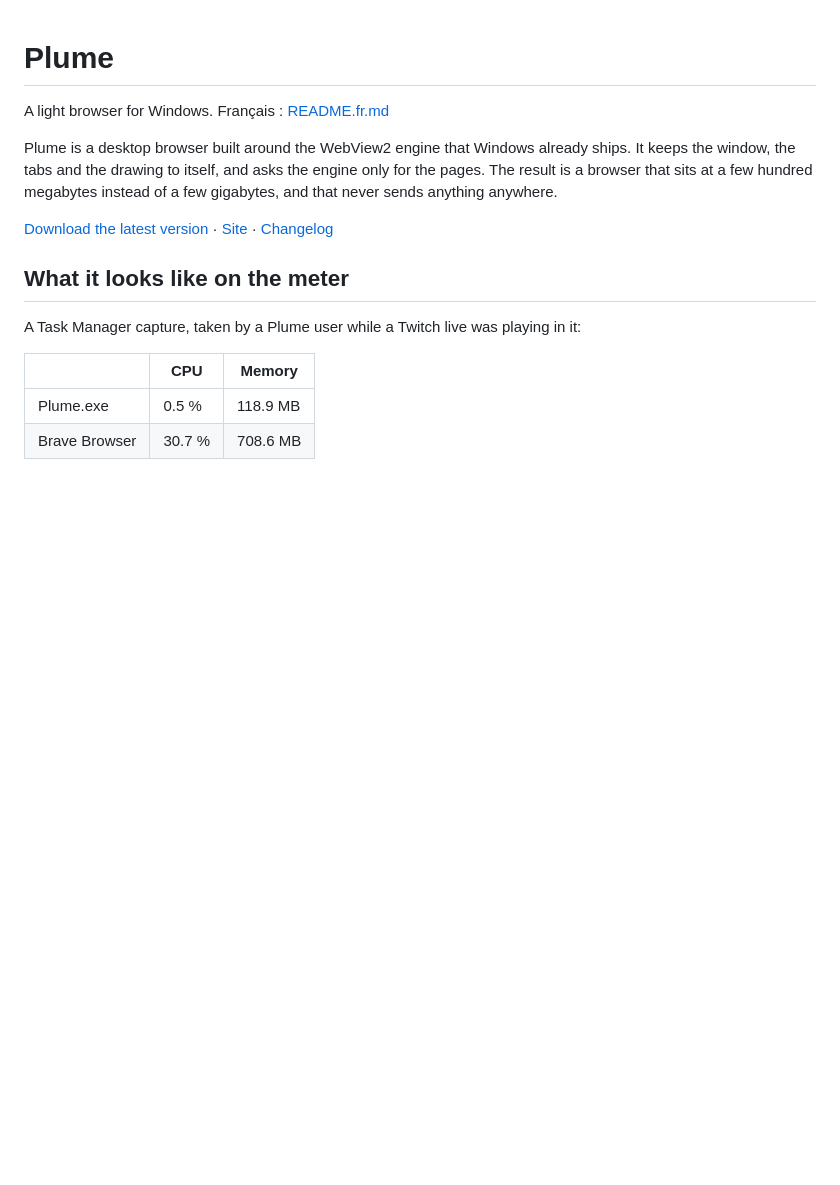
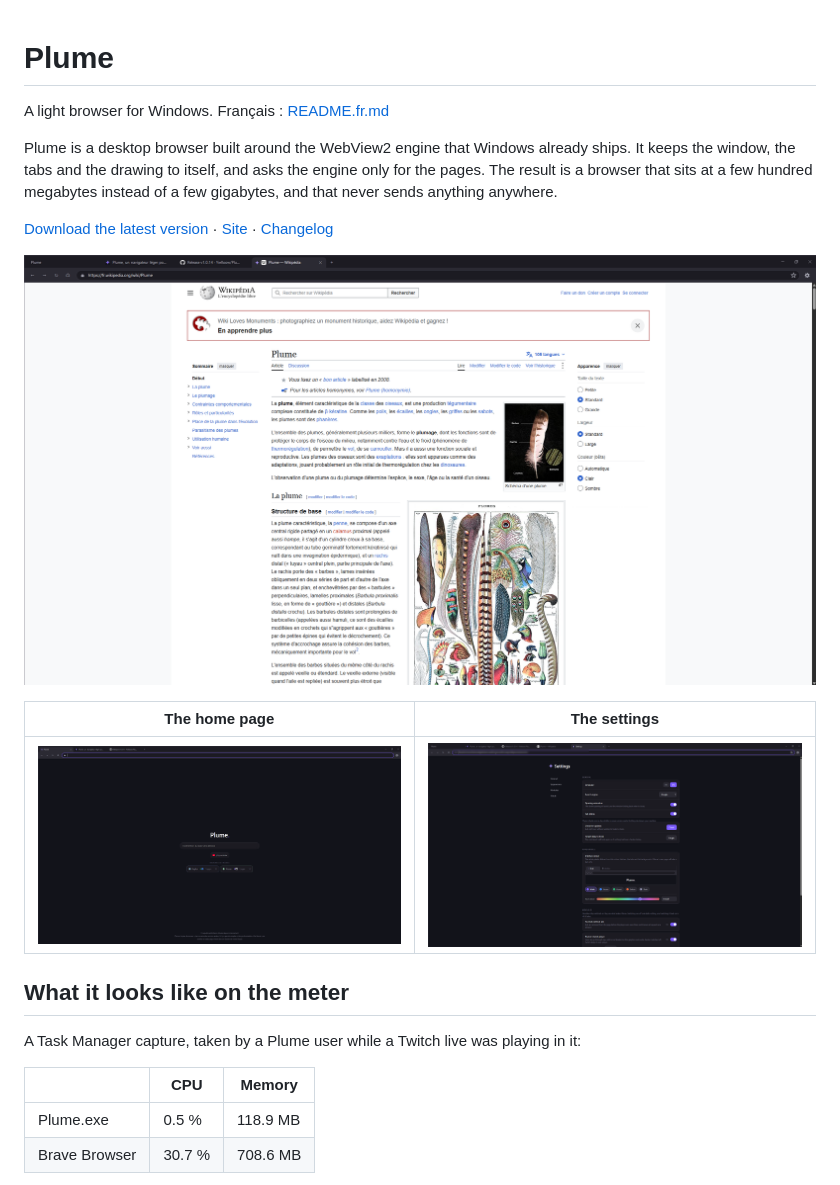
Before and after one commit to Yielloow/Plume, a Markdown page: README.md, the part around the change. GitHub-like rendering; pictures changed too: docs/capture-accueil.png (added), docs/capture-onglets.png (added), docs/capture-parametres.png (added); blank space fills up the shorter version.

```diff
--- a/README.md
+++ b/README.md
@@ -11,6 +11,12 @@ anything anywhere.
 [Download the latest version](https://github.com/Yielloow/Plume/releases/latest)
  ·  [Site](https://yielloow.github.io/Plume/)  ·
 [Changelog](CHANGELOG.md)
+
+![Plume showing a Wikipedia article, with three tabs open](docs/capture-onglets.png)
+
+| The home page | The settings |
+|---|---|
+| ![Plume's home page, with its search field and two work groups](docs/capture-accueil.png) | ![Plume's settings page](docs/capture-parametres.png) |
 
 ## What it looks like on the meter
 
```
Also changed, not shown: README.fr.md (+6 -0 lines), 1 other file.
